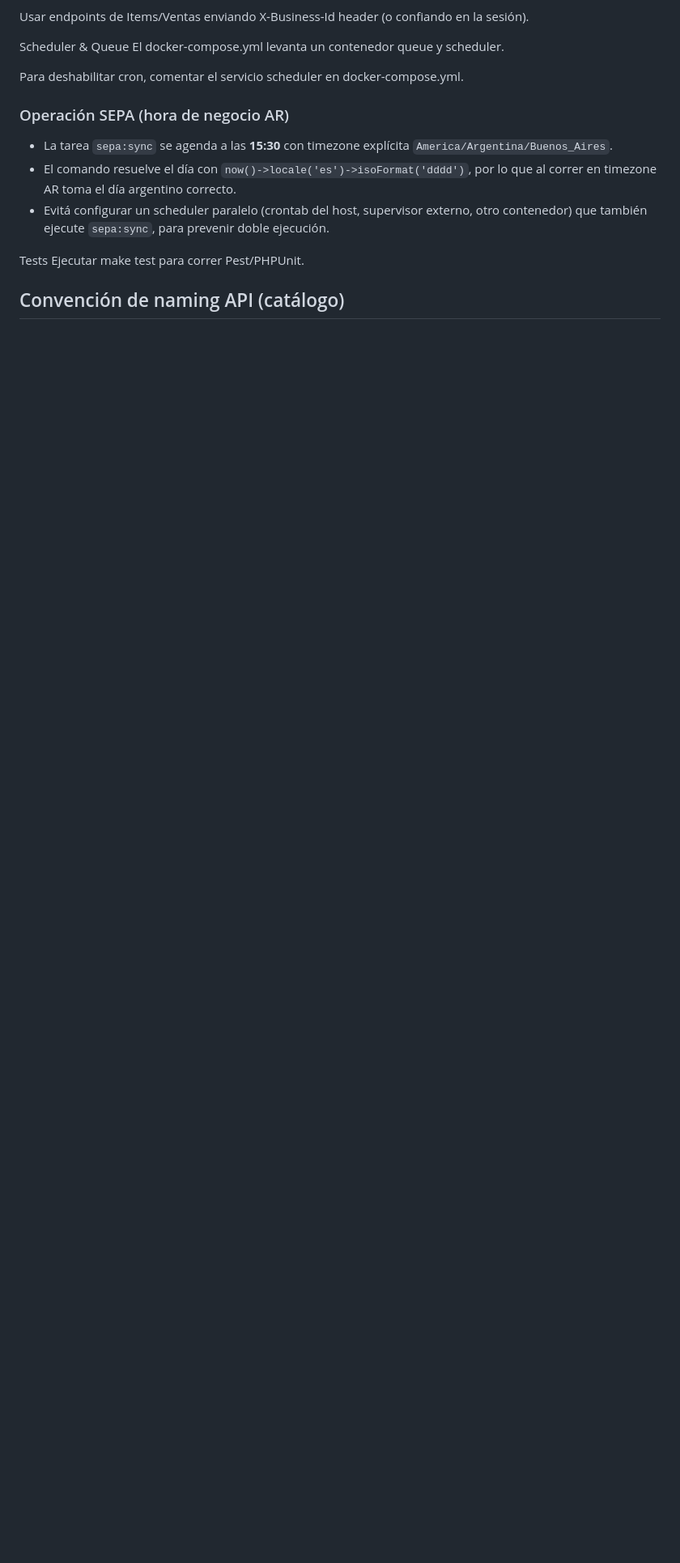
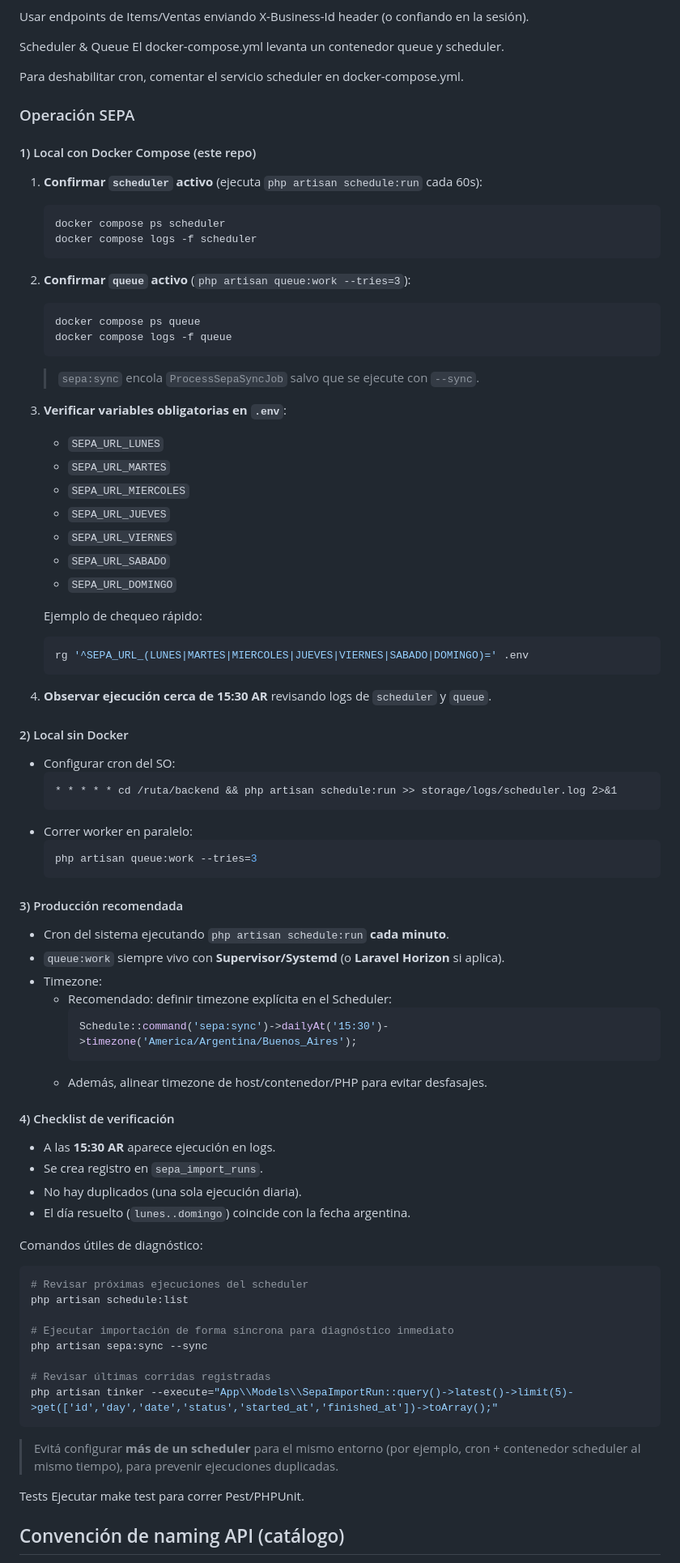
Before and after one commit to gastenoise/sistema-pos-completo, a Markdown page: backend/README.md, the part around the change. Shown at 81% size. Drawn GitHub-style; blank space fills up the shorter version.

Commit message:
docs: document SEPA operational checklist

````diff
--- a/backend/README.md
+++ b/backend/README.md
@@ -49,10 +49,78 @@ El docker-compose.yml levanta un contenedor queue y scheduler.
 
 Para deshabilitar cron, comentar el servicio scheduler en docker-compose.yml.
 
-### Operación SEPA (hora de negocio AR)
-- La tarea `sepa:sync` se agenda a las **15:30** con timezone explícita `America/Argentina/Buenos_Aires`.
-- El comando resuelve el día con `now()->locale('es')->isoFormat('dddd')`, por lo que al correr en timezone AR toma el día argentino correcto.
-- Evitá configurar un scheduler paralelo (crontab del host, supervisor externo, otro contenedor) que también ejecute `sepa:sync`, para prevenir doble ejecución.
+### Operación SEPA
+
+#### 1) Local con Docker Compose (este repo)
+
+1. **Confirmar `scheduler` activo** (ejecuta `php artisan schedule:run` cada 60s):
+   ```bash
+   docker compose ps scheduler
+   docker compose logs -f scheduler
+   ```
+2. **Confirmar `queue` activo** (`php artisan queue:work --tries=3`):
+   ```bash
+   docker compose ps queue
+   docker compose logs -f queue
+   ```
+   > `sepa:sync` encola `ProcessSepaSyncJob` salvo que se ejecute con `--sync`.
+3. **Verificar variables obligatorias en `.env`**:
+   - `SEPA_URL_LUNES`
+   - `SEPA_URL_MARTES`
+   - `SEPA_URL_MIERCOLES`
+   - `SEPA_URL_JUEVES`
+   - `SEPA_URL_VIERNES`
+   - `SEPA_URL_SABADO`
+   - `SEPA_URL_DOMINGO`
+
+   Ejemplo de chequeo rápido:
+   ```bash
+   rg '^SEPA_URL_(LUNES|MARTES|MIERCOLES|JUEVES|VIERNES|SABADO|DOMINGO)=' .env
+   ```
+4. **Observar ejecución cerca de 15:30 AR** revisando logs de `scheduler` y `queue`.
+
+#### 2) Local sin Docker
+
+- Configurar cron del SO:
+  ```cron
+  * * * * * cd /ruta/backend && php artisan schedule:run >> storage/logs/scheduler.log 2>&1
+  ```
+- Correr worker en paralelo:
+  ```bash
+  php artisan queue:work --tries=3
+  ```
+
+#### 3) Producción recomendada
+
+- Cron del sistema ejecutando `php artisan schedule:run` **cada minuto**.
+- `queue:work` siempre vivo con **Supervisor/Systemd** (o **Laravel Horizon** si aplica).
+- Timezone:
+  - Recomendado: definir timezone explícita en el Scheduler:
+    ```php
+    Schedule::command('sepa:sync')->dailyAt('15:30')->timezone('America/Argentina/Buenos_Aires');
+    ```
+  - Además, alinear timezone de host/contenedor/PHP para evitar desfasajes.
+
+#### 4) Checklist de verificación
+
+- A las **15:30 AR** aparece ejecución en logs.
+- Se crea registro en `sepa_import_runs`.
+- No hay duplicados (una sola ejecución diaria).
+- El día resuelto (`lunes..domingo`) coincide con la fecha argentina.
+
+Comandos útiles de diagnóstico:
+```bash
+# Revisar próximas ejecuciones del scheduler
+php artisan schedule:list
+
+# Ejecutar importación de forma síncrona para diagnóstico inmediato
+php artisan sepa:sync --sync
+
+# Revisar últimas corridas registradas
+php artisan tinker --execute="App\\Models\\SepaImportRun::query()->latest()->limit(5)->get(['id','day','date','status','started_at','finished_at'])->toArray();"
+```
+
+> Evitá configurar **más de un scheduler** para el mismo entorno (por ejemplo, cron + contenedor scheduler al mismo tiempo), para prevenir ejecuciones duplicadas.
 
 Tests
 Ejecutar make test para correr Pest/PHPUnit.
````
